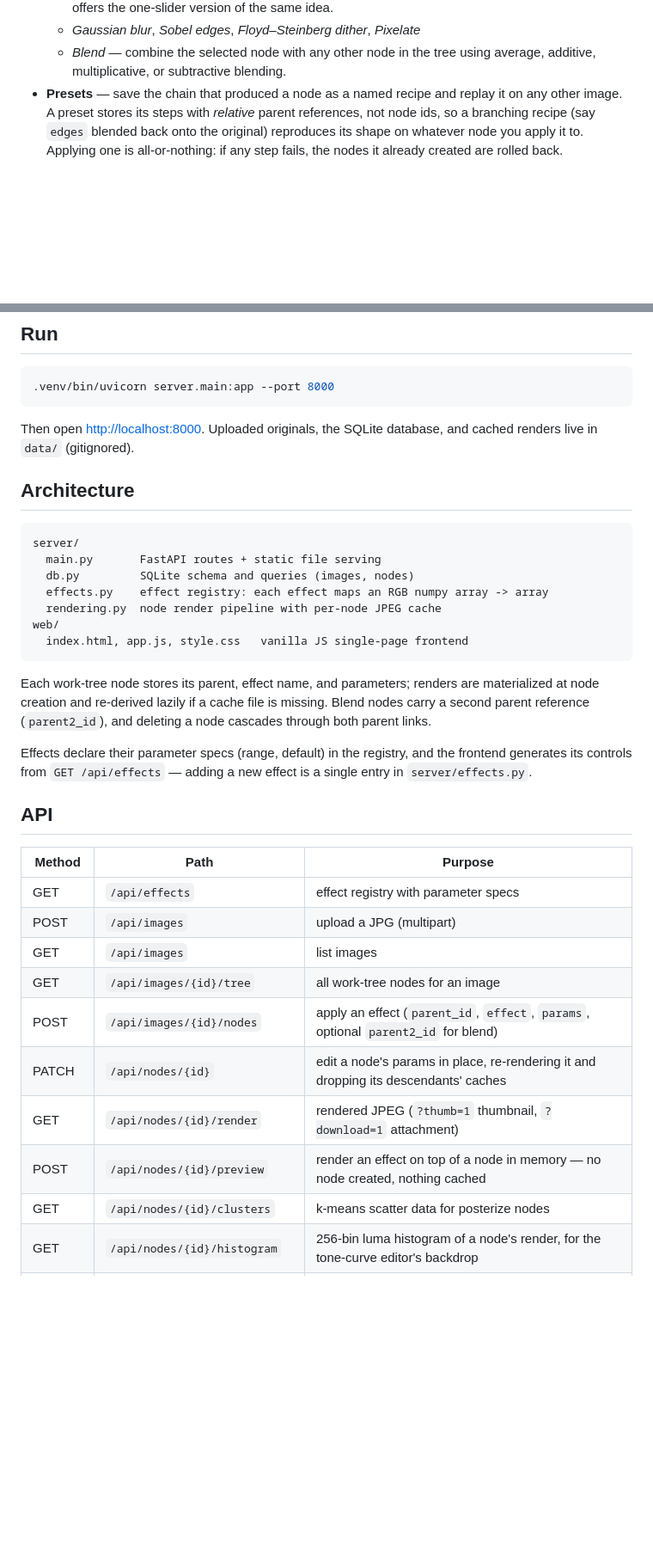
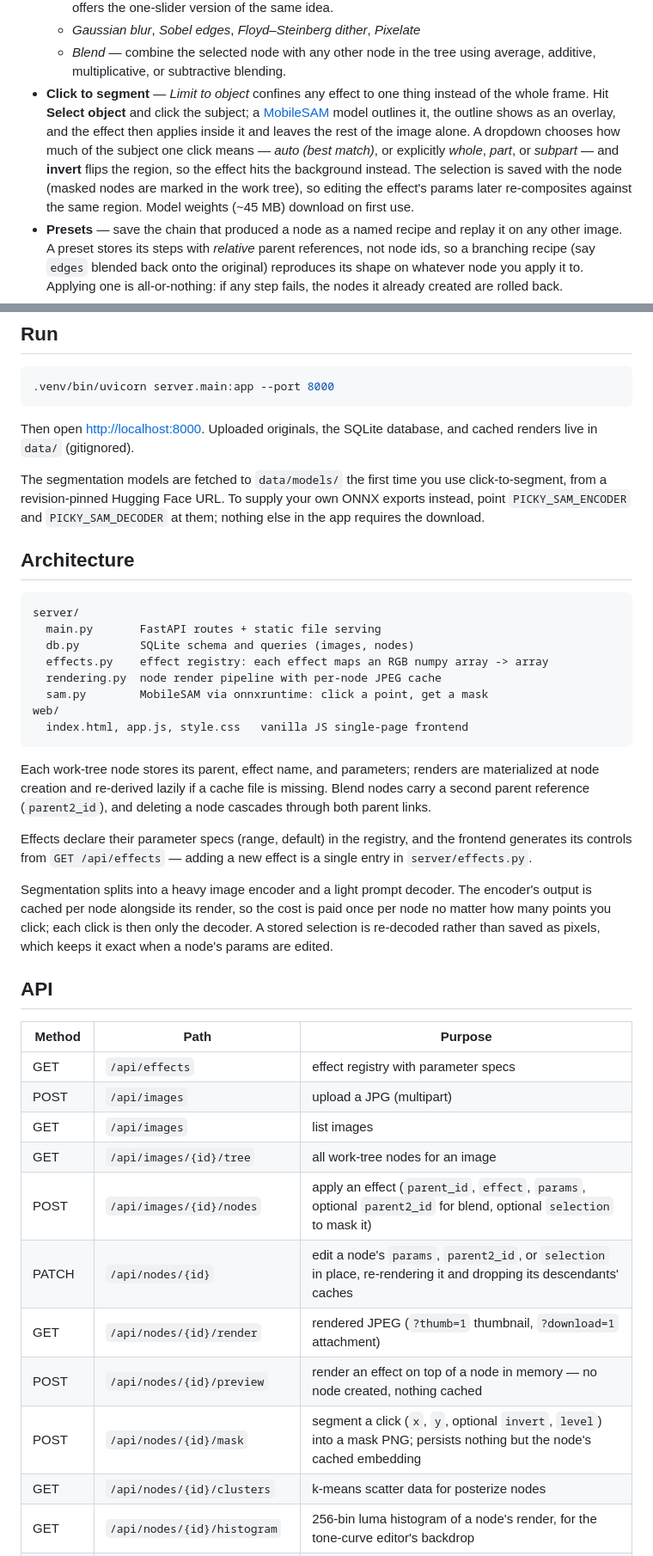
Before and after one commit to ubiquitousidea/picky, a Markdown page: README.md, 2 parts joined by grey strips. Shown at 86% size. GitHub-like rendering; blank space fills up the shorter version.

Commit message:
Document click-to-segment in the README
Covers the feature bullet, sam.py in the architecture tree, the
encoder-cache/decoder split, the model download and its env-var overrides,
and the API table: the missing POST /api/nodes/{id}/mask row plus the
`selection` field that node creation and PATCH have accepted since ceba425.

Co-Authored-By: Claude <noreply@anthropic.com>
Claude-Session: https://claude.ai/code/session_01WkpS5MAxkHxqpdSegBdbpF

````diff
--- a/README.md
+++ b/README.md
@@ -28,6 +28,17 @@ restarts.
   - *Gaussian blur*, *Sobel edges*, *Floyd–Steinberg dither*, *Pixelate*
   - *Blend* — combine the selected node with any other node in the tree using
     average, additive, multiplicative, or subtractive blending.
+- **Click to segment** — *Limit to object* confines any effect to one thing
+  instead of the whole frame. Hit **Select object** and click the subject; a
+  [MobileSAM](https://github.com/ChaoningZhang/MobileSAM) model outlines it,
+  the outline shows as an overlay, and the effect then applies inside it and
+  leaves the rest of the image alone. A dropdown chooses how much of the
+  subject one click means — *auto (best match)*, or explicitly *whole*,
+  *part*, or *subpart* — and **invert** flips the region, so the effect hits
+  the background instead. The selection is saved with the node (masked nodes
+  are marked in the work tree), so editing the effect's params later
+  re-composites against the same region. Model weights (~45 MB) download on
+  first use.
 - **Presets** — save the chain that produced a node as a named recipe and
   replay it on any other image. A preset stores its steps with *relative*
   parent references, not node ids, so a branching recipe (say `edges` blended
@@ -61,6 +72,11 @@ python3 -m venv .venv
 Then open <http://localhost:8000>. Uploaded originals, the SQLite database,
 and cached renders live in `data/` (gitignored).
 
+The segmentation models are fetched to `data/models/` the first time you use
+click-to-segment, from a revision-pinned Hugging Face URL. To supply your own
+ONNX exports instead, point `PICKY_SAM_ENCODER` and `PICKY_SAM_DECODER` at
+them; nothing else in the app requires the download.
+
 ## Architecture
 
 ```
@@ -69,6 +85,7 @@ server/
   db.py         SQLite schema and queries (images, nodes)
   effects.py    effect registry: each effect maps an RGB numpy array -> array
   rendering.py  node render pipeline with per-node JPEG cache
+  sam.py        MobileSAM via onnxruntime: click a point, get a mask
 web/
   index.html, app.js, style.css   vanilla JS single-page frontend
 ```
@@ -82,6 +99,12 @@ Effects declare their parameter specs (range, default) in the registry, and
 the frontend generates its controls from `GET /api/effects` — adding a new
 effect is a single entry in `server/effects.py`.
 
+Segmentation splits into a heavy image encoder and a light prompt decoder.
+The encoder's output is cached per node alongside its render, so the cost is
+paid once per node no matter how many points you click; each click is then
+only the decoder. A stored selection is re-decoded rather than saved as
+pixels, which keeps it exact when a node's params are edited.
+
 ## API
 
 | Method | Path | Purpose |
@@ -90,10 +113,11 @@ effect is a single entry in `server/effects.py`.
 | POST   | `/api/images` | upload a JPG (multipart) |
 | GET    | `/api/images` | list images |
 | GET    | `/api/images/{id}/tree` | all work-tree nodes for an image |
-| POST   | `/api/images/{id}/nodes` | apply an effect (`parent_id`, `effect`, `params`, optional `parent2_id` for blend) |
-| PATCH  | `/api/nodes/{id}` | edit a node's params in place, re-rendering it and dropping its descendants' caches |
+| POST   | `/api/images/{id}/nodes` | apply an effect (`parent_id`, `effect`, `params`, optional `parent2_id` for blend, optional `selection` to mask it) |
+| PATCH  | `/api/nodes/{id}` | edit a node's `params`, `parent2_id`, or `selection` in place, re-rendering it and dropping its descendants' caches |
 | GET    | `/api/nodes/{id}/render` | rendered JPEG (`?thumb=1` thumbnail, `?download=1` attachment) |
 | POST   | `/api/nodes/{id}/preview` | render an effect on top of a node in memory — no node created, nothing cached |
+| POST   | `/api/nodes/{id}/mask` | segment a click (`x`, `y`, optional `invert`, `level`) into a mask PNG; persists nothing but the node's cached embedding |
 | GET    | `/api/nodes/{id}/clusters` | k-means scatter data for posterize nodes |
 | GET    | `/api/nodes/{id}/histogram` | 256-bin luma histogram of a node's render, for the tone-curve editor's backdrop |
 | DELETE | `/api/nodes/{id}` | delete a node and everything derived from it |
````
